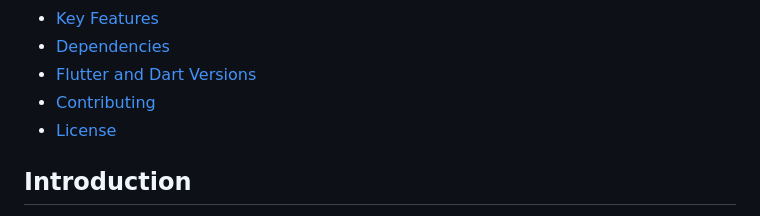
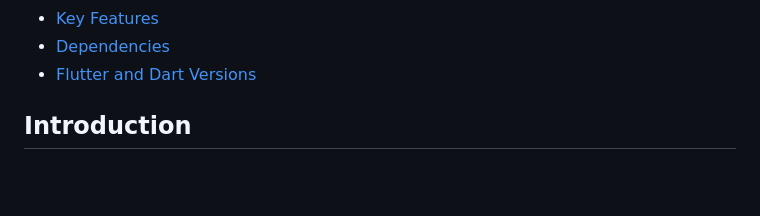
Before and after one commit to SR-INGENIOUSMINDSLAB/myprofile, a Markdown page: README.md, the part around the change. GitHub-like rendering; blank space fills up the shorter version.

```diff
--- a/README.md
+++ b/README.md
@@ -12,8 +12,6 @@ Table of Contents
 * [Key Features](#key-features)
 * [Dependencies](#dependencies)
 * [Flutter and Dart Versions](#flutter-and-dart-versions)
-* [Contributing](#contributing)
-* [License](#license)
 
 Introduction
 ------------
```
